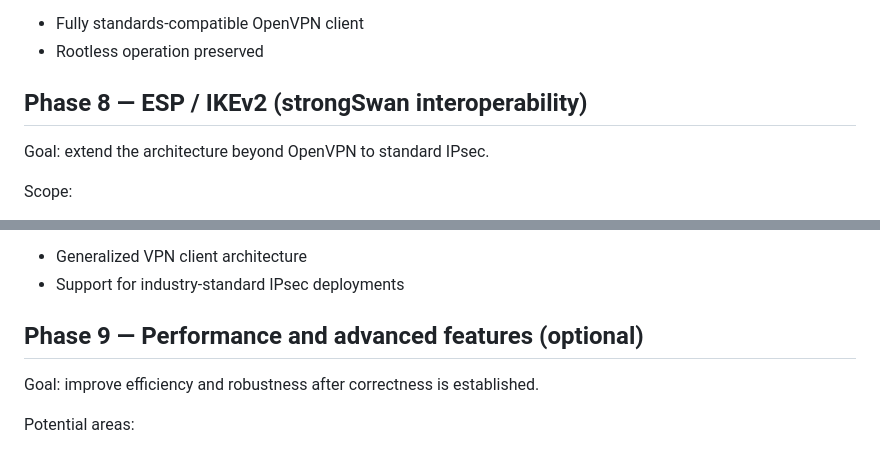
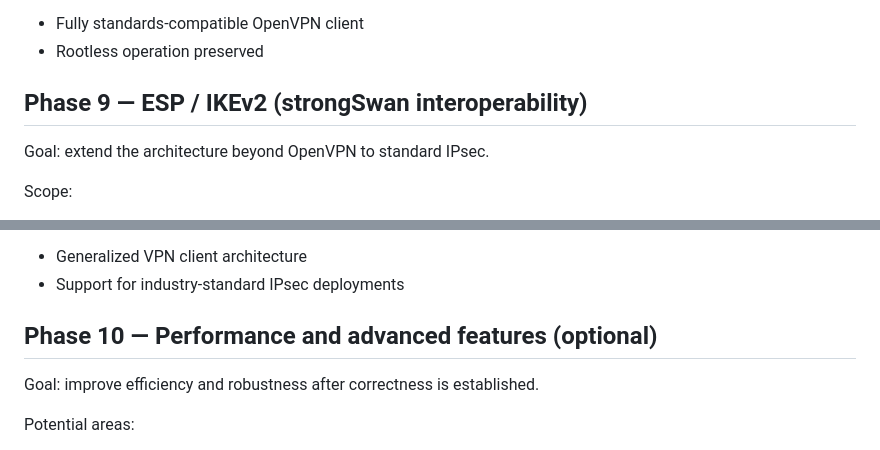
Before and after one commit to ralt/erebus, a Markdown page: ROADMAP.md, 2 parts joined by grey strips. GitHub-like rendering.

```diff
--- a/ROADMAP.md
+++ b/ROADMAP.md
@@ -181,7 +226,7 @@ Outcome:
 * Fully standards-compatible OpenVPN client
 * Rootless operation preserved
 
-## Phase 8 — ESP / IKEv2 (strongSwan interoperability)
+## Phase 9 — ESP / IKEv2 (strongSwan interoperability)
 
 Goal: extend the architecture beyond OpenVPN to standard IPsec.
 
@@ -202,7 +247,7 @@ Outcome:
 * Generalized VPN client architecture
 * Support for industry-standard IPsec deployments
 
-## Phase 9 — Performance and advanced features (optional)
+## Phase 10 — Performance and advanced features (optional)
 
 Goal: improve efficiency and robustness after correctness is established.
 
```
Also changed, not shown: other parts of ROADMAP.md (+46 -1 lines).
